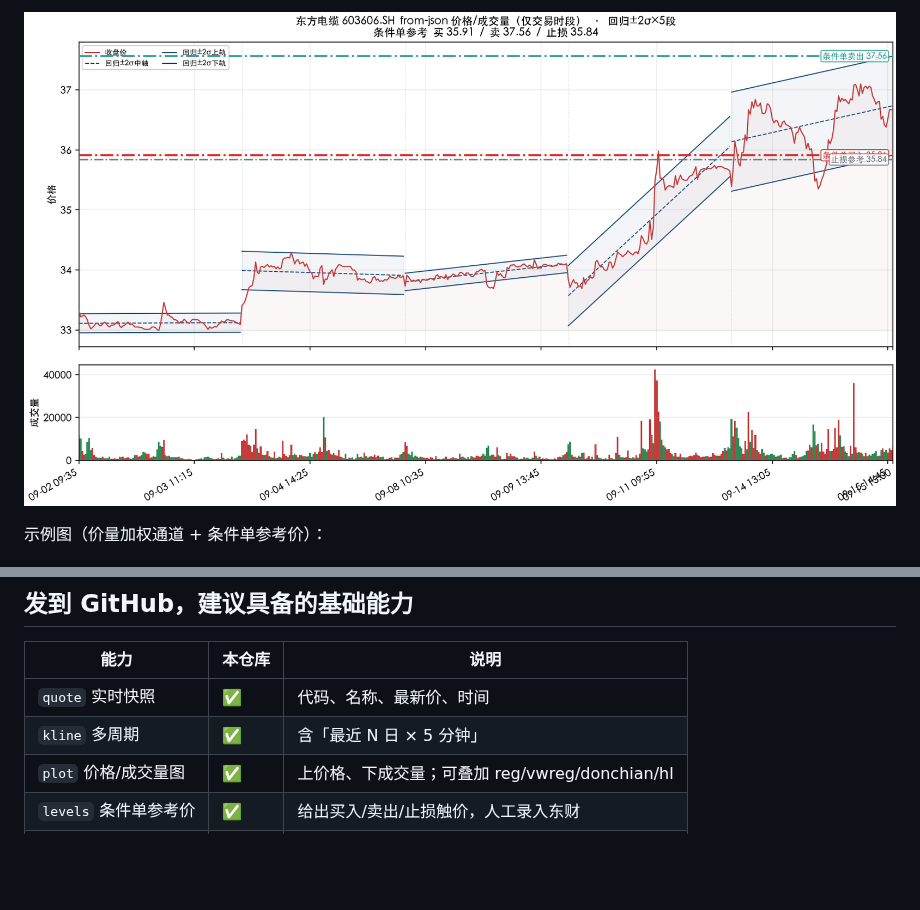
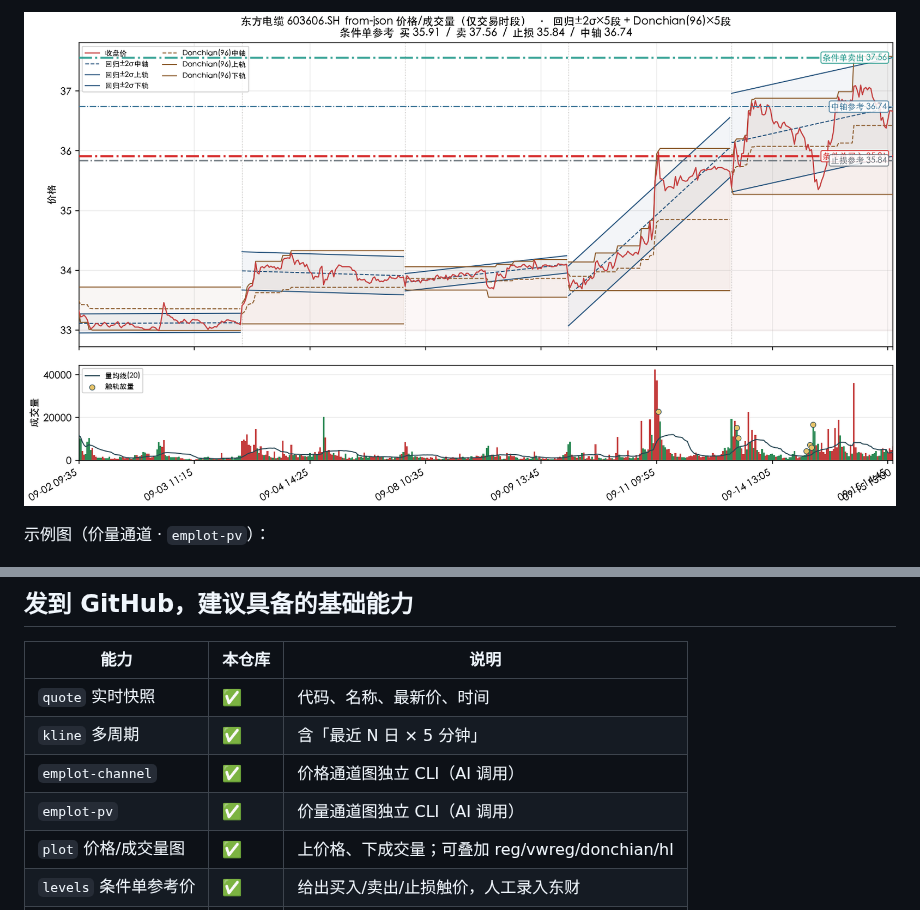
Before and after one commit to jqlong17/eastmoney-cli, a Markdown page: README.md, 2 parts joined by grey strips. Rendered like a GitHub page; pictures changed too: examples/demo-603606-5m-10d.png; blank space fills up the shorter version.

Commit message:
feat: add emplot-channel and emplot-pv CLI entrypoints
Expose the two chart presets as dedicated AI-friendly commands with
fixed defaults, --json levels output, and emquote plot-* aliases.

```diff
--- a/README.md
+++ b/README.md
@@ -62,7 +86,7 @@ emquote plot --from-json examples/sample-603606-5m.json --days 10 \
 
 ![东方电缆 5 分钟收盘价（近 10 日）](examples/demo-603606-5m-10d.png)
 
-示例图（价量加权通道 + 条件单参考价）：
+示例图（价量通道 · `emplot-pv`）：
 
 ![东方电缆 5 分钟价量通道（近 10 日）](examples/demo-603606-5m-price-volume.png)
 
@@ -72,6 +96,8 @@ emquote plot --from-json examples/sample-603606-5m.json --days 10 \
 |---|---|---|
 | `quote` 实时快照 | ✅ | 代码、名称、最新价、时间 |
 | `kline` 多周期 | ✅ | 含「最近 N 日 × 5 分钟」 |
+| `emplot-channel` | ✅ | 价格通道图独立 CLI（AI 调用） |
+| `emplot-pv` | ✅ | 价量通道图独立 CLI（AI 调用） |
 | `plot` 价格/成交量图 | ✅ | 上价格、下成交量；可叠加 reg/vwreg/donchian/hl |
 | `levels` 条件单参考价 | ✅ | 给出买入/卖出/止损触价，人工录入东财 |
 | JSON / CSV | ✅ | 方便接 pandas / 其它脚本 |
```
Also changed, not shown: other parts of README.md (+29 -5 lines), 3 other files.
